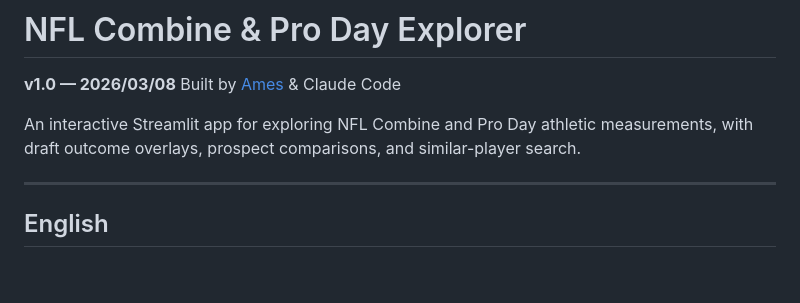
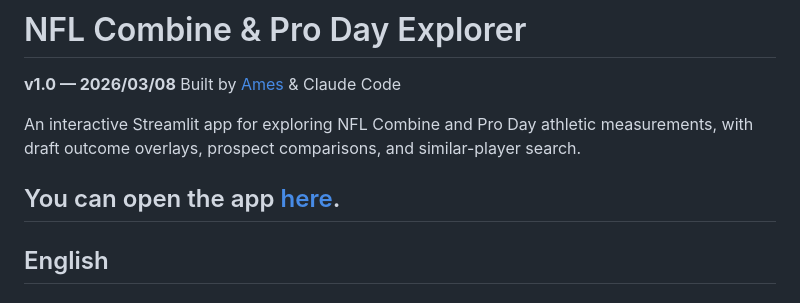
Before and after one commit to Ames9/CombineTracker, a Markdown page: README.md, the part around the change. GitHub-like rendering; blank space fills up the shorter version.

Commit message:
added streamlit link

```diff
--- a/README.md
+++ b/README.md
@@ -5,6 +5,7 @@ Built by [Ames](https://x.com/ames_NFL) & Claude Code
 
 An interactive Streamlit app for exploring NFL Combine and Pro Day athletic measurements, with draft outcome overlays, prospect comparisons, and similar-player search.
 
+You can open the app [here](https://ames-combinetracker.streamlit.app/).
 ---
 
 ## English
```
